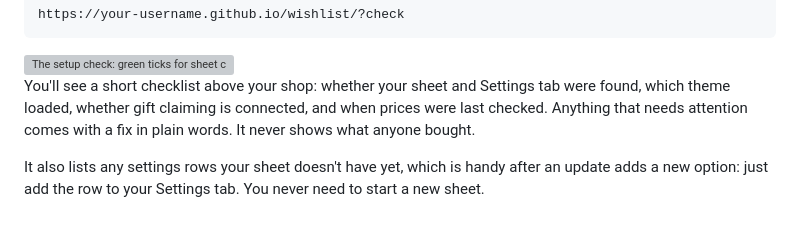
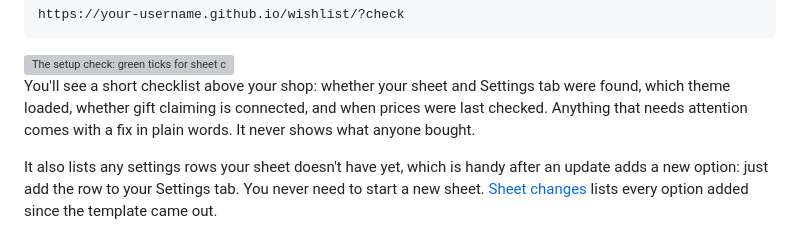
Before and after one commit to HakiMasterMax/wishlist, a Markdown page: docs/sheet-guide.md, the part around the change. Drawn GitHub-style; grey boxes are pictures that could not be loaded.

```diff
--- a/docs/sheet-guide.md
+++ b/docs/sheet-guide.md
@@ -75,4 +75,4 @@ https://your-username.github.io/wishlist/?check
 
 You'll see a short checklist above your shop: whether your sheet and Settings tab were found, which theme loaded, whether gift claiming is connected, and when prices were last checked. Anything that needs attention comes with a fix in plain words. It never shows what anyone bought.
 
-It also lists any settings rows your sheet doesn't have yet, which is handy after an update adds a new option: just add the row to your Settings tab. You never need to start a new sheet.
+It also lists any settings rows your sheet doesn't have yet, which is handy after an update adds a new option: just add the row to your Settings tab. You never need to start a new sheet. [Sheet changes](sheet-changes.md) lists every option added since the template came out.
```
Also changed, not shown: docs/sheet-changes.md (added, +46 -0 lines), 1 other file.
